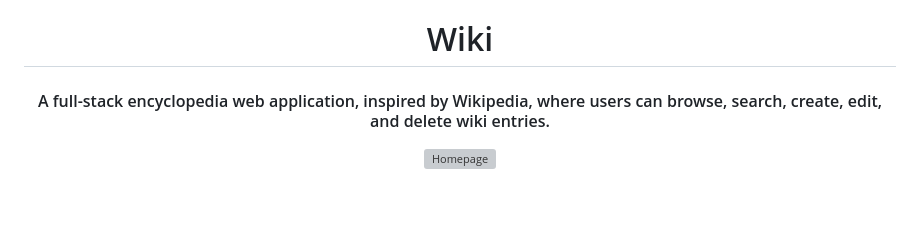
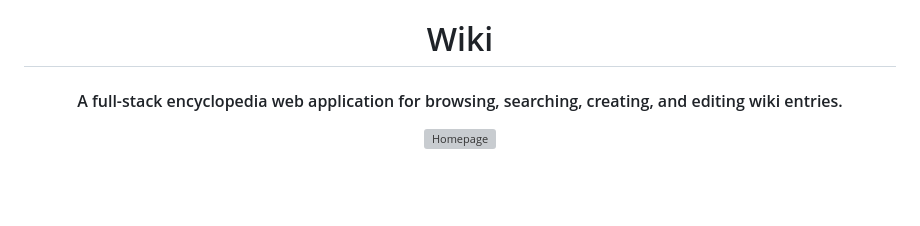
Before and after one commit to steph-xue/wiki, a Markdown page: README.md, the part around the change. Drawn GitHub-style; grey boxes are pictures that could not be loaded.

```diff
--- a/README.md
+++ b/README.md
@@ -4,7 +4,7 @@
 </h1>
 
 <h4 align="center">
-  A full-stack encyclopedia web application, inspired by Wikipedia, where users can browse, search, create, edit, and delete wiki entries.
+  A full-stack encyclopedia web application for browsing, searching, creating, and editing wiki entries.
 </h4>
 
 <p align="center">
```
